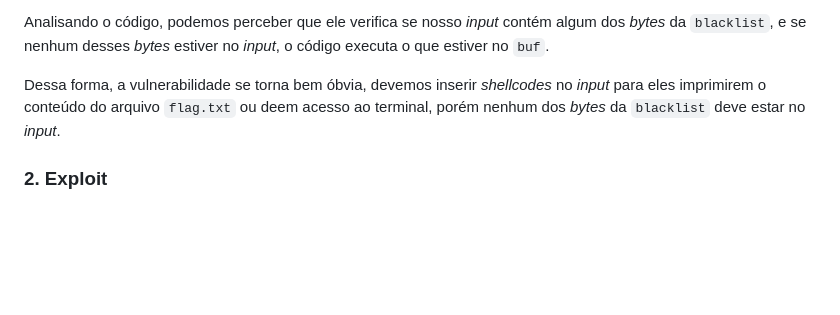
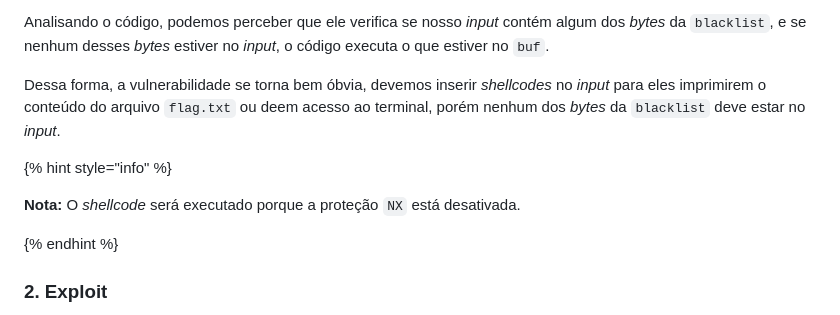
Before and after one commit to HawkSecUnifei/Writeups, a Markdown page: HackTheBox/Execute/README.md, the part around the change. Rendered like a GitHub page; blank space fills up the shorter version.

Commit message:
Added hint to Execute.

```diff
--- a/HackTheBox/Execute/README.md
+++ b/HackTheBox/Execute/README.md
@@ -68,6 +68,12 @@ Analisando o código, podemos perceber que ele verifica se nosso *input* contém
 
 Dessa forma, a vulnerabilidade se torna bem óbvia, devemos inserir *shellcodes* no *input* para eles imprimirem o conteúdo do arquivo `flag.txt` ou deem acesso ao terminal, porém nenhum dos *bytes* da `blacklist` deve estar no *input*.
 
+{% hint style="info" %}
+
+**Nota:** O *shellcode* será executado porque a proteção `NX` está desativada.
+
+{% endhint %}
+
 ### 2. Exploit
 A abordagem adotada foi criar um *shellcode* que chama a *syscall* `execve` passando como parâmetro a *string* `/bin/sh`. Normalmente, o assembly seria:
 
```
